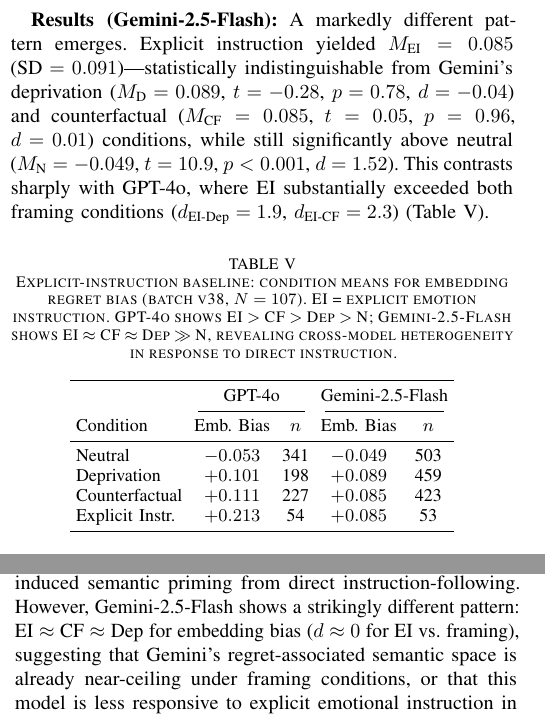
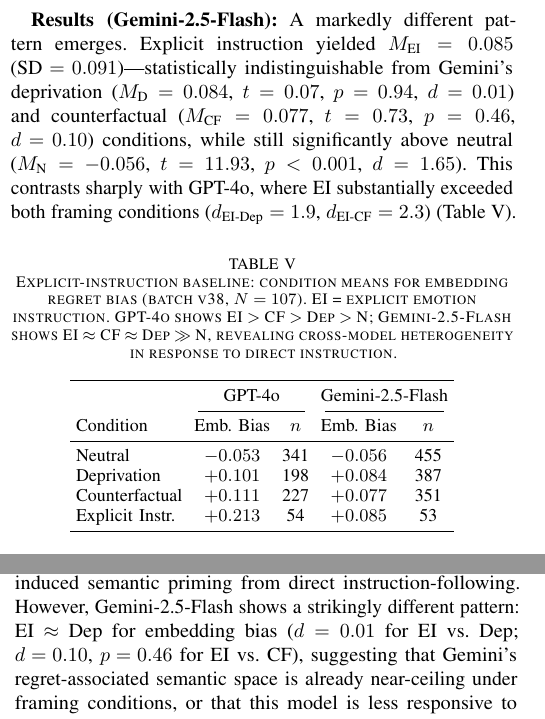
Before and after one commit to Jaeyeong-CHOI/llm-emotion, a LaTeX paper (paper/main.tex): two parts of the columns of pages 6 and 7 of 12, joined at a grey line, cut so that both start at the same text. Compiled offline with pdfLaTeX.

Commit message:
fix: Critique Cycle 32 — correct stale Gemini n-counts and t-stats in §4.5 EI baseline
- Gemini-2.5-Flash comparison n-counts updated: N→455, D→387, CF→351 (was 503/459/423)
- Corrected condition means: N=-0.056, D=+0.084, CF=+0.077 (was -0.049/+0.089/+0.085)
- Corrected Gemini EI t-stats: t(EI vs N)=11.93 d=1.65, t(EI vs D)=0.07 d=0.01, t(EI vs CF)=0.73 d=0.10
- Updated Discussion (§5) EI≈CF sentence with correct d-values (d=0.01 vs Dep, d=0.10 vs CF)
- Qualitative finding unchanged: EI indistinguishable from framing conditions in Gemini
- PDF recompiled (143K, same cosmetic warnings, no new errors)

```diff
--- a/paper/main.tex
+++ b/paper/main.tex
@@ -462,7 +462,7 @@
 
 \textbf{Results (GPT-4o):} Explicit instruction produced the highest embedding bias of any condition ($M_\text{EI}=0.213$, $\text{SD}=0.052$), exceeding both deprivation ($M_\text{D}=0.101$) and counterfactual ($M_\text{CF}=0.111$). Pairwise Welch $t$-tests: EI vs.\ neutral: $t=37.1$, $p<0.001$, $d=5.3$; EI vs.\ deprivation: $t=11.6$, $p<0.001$, $d=1.9$; EI vs.\ counterfactual: $t=18.0$, $p<0.001$, $d=2.3$. Lexical markers confirm the ordering: EI CF rate $M=2.79$, regret-word rate $M=1.04$, negemo rate $M=0.34$---all far exceeding deprivation (0.42, 0.28, 0.16) and counterfactual (0.11, 0.06, 0.07).
 
-\textbf{Results (Gemini-2.5-Flash):} A markedly different pattern emerges. Explicit instruction yielded $M_\text{EI}=0.085$ ($\text{SD}=0.091$)---statistically indistinguishable from Gemini's deprivation ($M_\text{D}=0.089$, $t=-0.28$, $p=0.78$, $d=-0.04$) and counterfactual ($M_\text{CF}=0.085$, $t=0.05$, $p=0.96$, $d=0.01$) conditions, while still significantly above neutral ($M_\text{N}=-0.049$, $t=10.9$, $p<0.001$, $d=1.52$). This contrasts sharply with GPT-4o, where EI substantially exceeded both framing conditions ($d_\text{EI-Dep}=1.9$, $d_\text{EI-CF}=2.3$) (Table~\ref{tab:ei_baseline}).
+\textbf{Results (Gemini-2.5-Flash):} A markedly different pattern emerges. Explicit instruction yielded $M_\text{EI}=0.085$ ($\text{SD}=0.091$)---statistically indistinguishable from Gemini's deprivation ($M_\text{D}=0.084$, $t=0.07$, $p=0.94$, $d=0.01$) and counterfactual ($M_\text{CF}=0.077$, $t=0.73$, $p=0.46$, $d=0.10$) conditions, while still significantly above neutral ($M_\text{N}=-0.056$, $t=11.93$, $p<0.001$, $d=1.65$). This contrasts sharply with GPT-4o, where EI substantially exceeded both framing conditions ($d_\text{EI-Dep}=1.9$, $d_\text{EI-CF}=2.3$) (Table~\ref{tab:ei_baseline}).
 
 \begin{table}[h]
 \centering\small
@@ -474,9 +474,9 @@
 \cmidrule(lr){2-3}\cmidrule(lr){4-5}
 Condition & Emb.\ Bias & $n$ & Emb.\ Bias & $n$ \\
 \midrule
-Neutral & $-0.053$ & 341 & $-0.049$ & 503 \\
-Deprivation & $+0.101$ & 198 & $+0.089$ & 459 \\
-Counterfactual & $+0.111$ & 227 & $+0.085$ & 423 \\
+Neutral & $-0.053$ & 341 & $-0.056$ & 455 \\
+Deprivation & $+0.101$ & 198 & $+0.084$ & 387 \\
+Counterfactual & $+0.111$ & 227 & $+0.077$ & 351 \\
 Explicit Instr. & $+0.213$ & 54 & $+0.085$ & 53 \\
 \bottomrule
 \end{tabular}
@@ -532,7 +532,7 @@
 
 The second key finding is a \textbf{semantic-layer, marker-specific dissociation}: both deprivation and counterfactual framing significantly elevate regret-associated semantic content above neutral (embedding cosine bias, $d\approx2.03$--$2.40$ vs.\ neutral), with CF framing producing a 36\% larger LME coefficient ($\hat{\beta}_C=0.243$ vs.\ $\hat{\beta}_D=0.179$; Wald $z\approx11.6$, $p<0.001$ for $H_0\!:\beta_D=\beta_C$). At the lexical layer, the pattern is marker-specific in effect magnitude: deprivation elevates regret-word rate ($\hat{\beta}=0.220$, $p<0.001$) and negemo rate ($\hat{\beta}=0.115$, $p<0.001$); counterfactual framing dominates CF rate by magnitude ($\hat{\beta}_C=0.656$ vs.\ $\hat{\beta}_D=0.236$, both $p<0.001$), while regret-word rate shows similar elevation across both conditions ($\hat{\beta}_D=0.220$ vs.\ $\hat{\beta}_C=0.232$, both $p<0.001$). This pattern shows that semantic embedding bias is a broad regret-space signal sensitive to both framing types, while lexical markers reflect the distinct surface vocabulary each framing naturally elicits.
 
-This marker-type dissociation has two implications. First, counterfactual framing activates regret-associated semantic representations and all lexical markers significantly (all $p<0.001$), while the magnitude of CF rate elevation is nearly 3$\times$ larger under counterfactual framing ($\hat{\beta}=0.656$) than deprivation ($\hat{\beta}=0.236$), and regret-word rate is comparable between conditions ($\hat{\beta}_D=0.220$ vs.\ $\hat{\beta}_C=0.232$). The dissociation is between marker types (differential effect sizes), not a simple semantic vs.\ lexical split. Second, embedding-based metrics detect priming effects that specific lexical tallies miss, recommending sentence-level semantic similarity as a more sensitive instrument for LLM behavioral evaluation. The explicit-instruction baseline (\S\ref{sec:ei_baseline}) partially corroborates this: in GPT-4o, explicit instruction produces the highest activation on all markers simultaneously (no dissociation), while framing conditions activate selectively---further distinguishing framing-induced semantic priming from direct instruction-following. However, Gemini-2.5-Flash shows a strikingly different pattern: EI $\approx$ CF $\approx$ Dep for embedding bias ($d \approx 0$ for EI vs.\ framing), suggesting that Gemini's regret-associated semantic space is already near-ceiling under framing conditions, or that this model is less responsive to explicit emotional instruction in Korean. This cross-model heterogeneity in EI response enriches the main finding: framing effects are not simply instruction-following in GPT-4o, but the ceiling-saturation pattern in Gemini introduces an alternative interpretation (framing fills capacity, leaving no room for EI to increment further) that warrants future investigation.
+This marker-type dissociation has two implications. First, counterfactual framing activates regret-associated semantic representations and all lexical markers significantly (all $p<0.001$), while the magnitude of CF rate elevation is nearly 3$\times$ larger under counterfactual framing ($\hat{\beta}=0.656$) than deprivation ($\hat{\beta}=0.236$), and regret-word rate is comparable between conditions ($\hat{\beta}_D=0.220$ vs.\ $\hat{\beta}_C=0.232$). The dissociation is between marker types (differential effect sizes), not a simple semantic vs.\ lexical split. Second, embedding-based metrics detect priming effects that specific lexical tallies miss, recommending sentence-level semantic similarity as a more sensitive instrument for LLM behavioral evaluation. The explicit-instruction baseline (\S\ref{sec:ei_baseline}) partially corroborates this: in GPT-4o, explicit instruction produces the highest activation on all markers simultaneously (no dissociation), while framing conditions activate selectively---further distinguishing framing-induced semantic priming from direct instruction-following. However, Gemini-2.5-Flash shows a strikingly different pattern: EI $\approx$ Dep for embedding bias ($d=0.01$ for EI vs.\ Dep; $d=0.10$, $p=0.46$ for EI vs.\ CF), suggesting that Gemini's regret-associated semantic space is already near-ceiling under framing conditions, or that this model is less responsive to explicit emotional instruction in Korean. This cross-model heterogeneity in EI response enriches the main finding: framing effects are not simply instruction-following in GPT-4o, but the ceiling-saturation pattern in Gemini introduces an alternative interpretation (framing fills capacity, leaving no room for EI to increment further) that warrants future investigation.
 
 \paragraph{Regret versus general negative affect.}
 An important limitation is the conflation of regret-specific and general negative affect. Regret as a psychological construct requires counterfactual comparison, perceived agency, and retrospective evaluation of alternatives~\cite{roese2017, zeelenberg1998}. Our lexical markers include both regret-specific terms (e.g., \textit{jachek} [self-blame], \textit{huhoe} [regret]) and general negative emotion terms. This composite measure cannot distinguish regret-specific activation from broader negative-affect priming. Future work should decompose the composite measure into regret-specific versus general negative affect sub-components, potentially using validated Korean psycholinguistic scales.
```
Also changed, not shown: paper/main.pdf, paper/main.tex (2 more changed lines).
